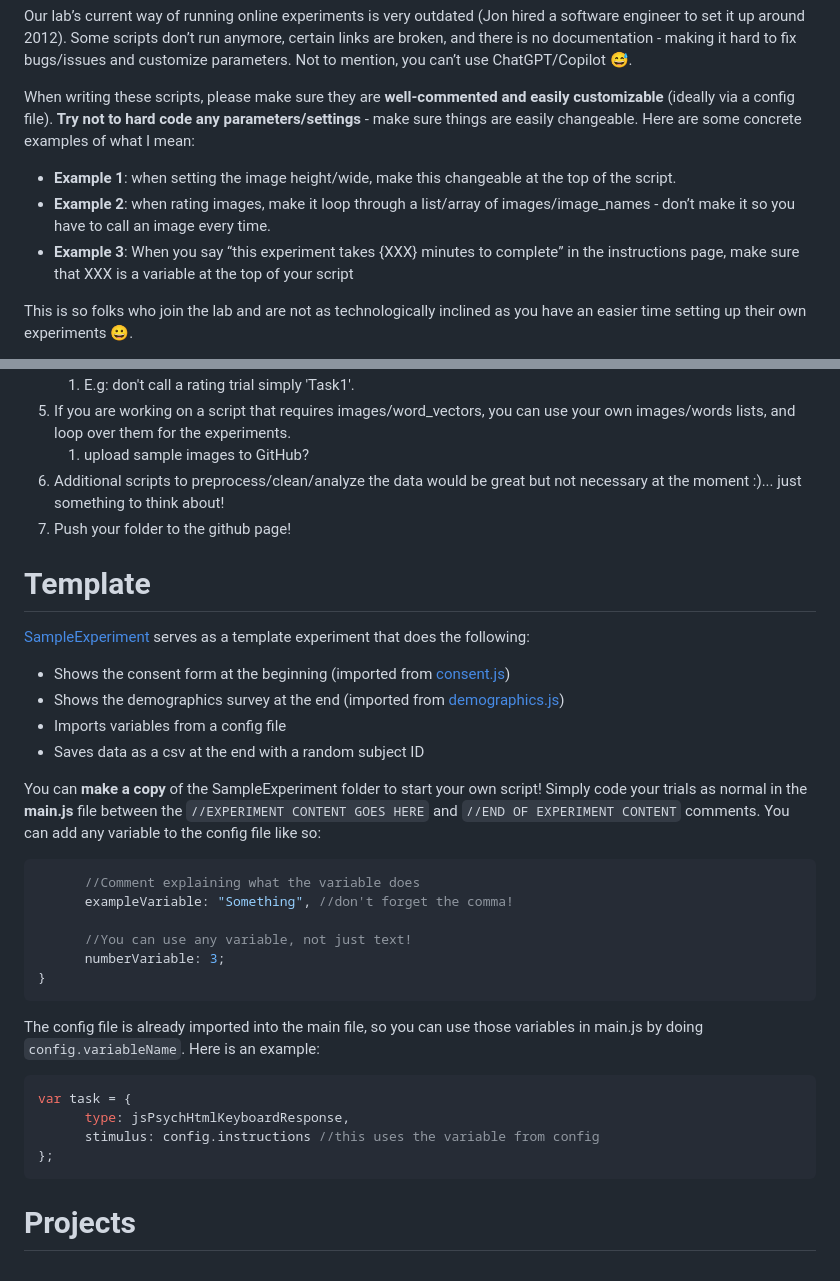
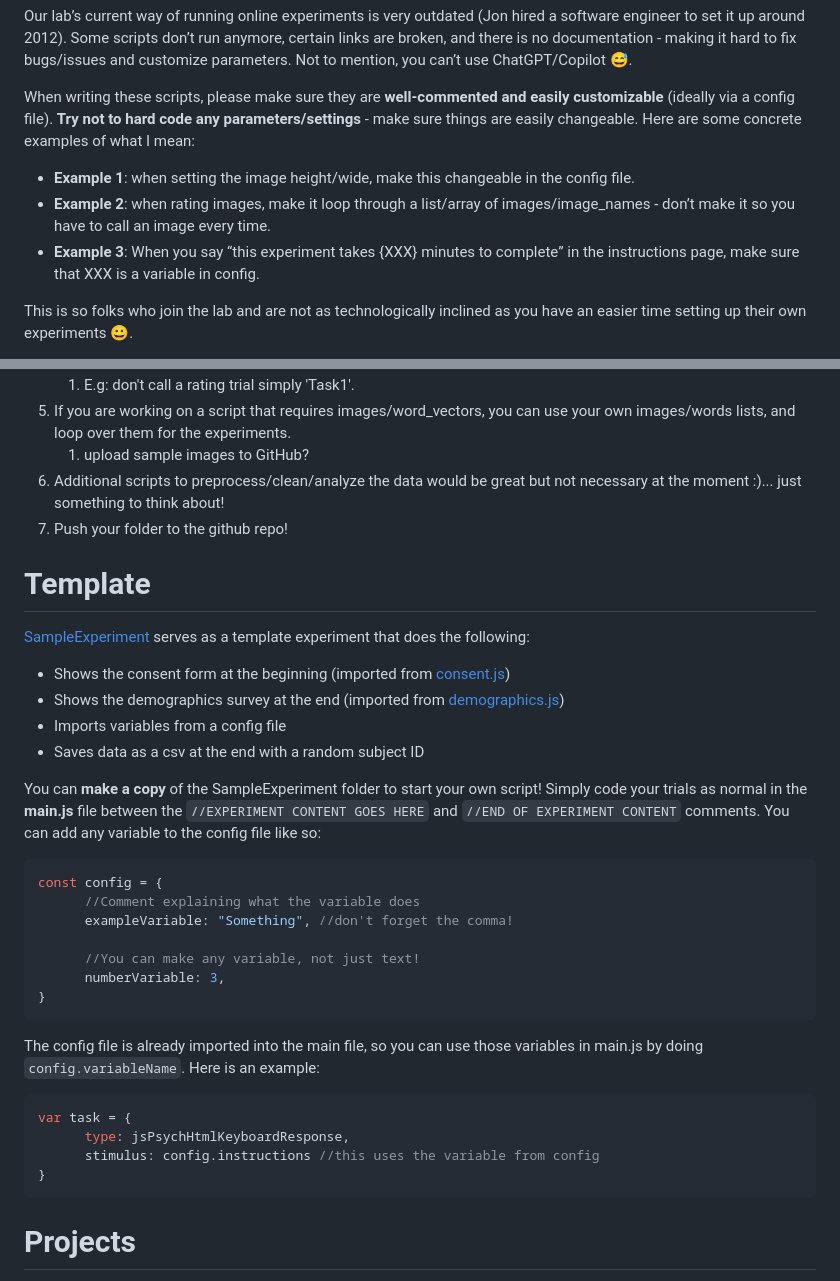
Before and after one commit to fajardgb/jsPsych-FreemanLab, a Markdown page: README.md, 2 parts joined by grey strips. GitHub-like rendering.

Commit message:
Another minor readme change

````diff
--- a/README.md
+++ b/README.md
@@ -5,9 +5,9 @@ Our lab’s current way of running online experiments is very outdated (Jon hire
 
 When writing these scripts, please make sure they are **well-commented and easily customizable** (ideally via a config file). **Try not to hard code any parameters/settings** - make sure things are easily changeable. Here are some concrete examples of what I mean:
 
-- **Example 1**: when setting the image height/wide, make this changeable at the top of the script.
+- **Example 1**: when setting the image height/wide, make this changeable in the config file.
 - **Example 2**: when rating images, make it loop through a list/array of images/image_names - don’t make it so you have to call an image every time.
-- **Example 3**: When you say “this experiment takes {XXX} minutes to complete” in the instructions page, make sure that XXX is a variable at the top of your script
+- **Example 3**: When you say “this experiment takes {XXX} minutes to complete” in the instructions page, make sure that XXX is a variable in config.
 
 This is so folks who join the lab and are not as technologically inclined as you have an easier time setting up their own experiments 😀.
 
@@ -24,7 +24,7 @@ There are many great ready-to-go scripts and examples available [online](https:/
 5. If you are working on a script that requires images/word_vectors, you can use your own images/words lists, and loop over them for the experiments.
    1. upload sample images to GitHub?
 6. Additional scripts to preprocess/clean/analyze the data would be great but not necessary at the moment :)... just something to think about!
-7. Push your folder to the github page!
+7. Push your folder to the github repo!
 
 # Template
 [SampleExperiment](https://github.com/fajardgb/jsPsych-FreemanLab/tree/main/SampleExperiment) serves as a template experiment that does the following:
@@ -35,11 +35,12 @@ There are many great ready-to-go scripts and examples available [online](https:/
 
 You can **make a copy** of the SampleExperiment folder to start your own script! Simply code your trials as normal in the **main.js** file between the `//EXPERIMENT CONTENT GOES HERE` and `//END OF EXPERIMENT CONTENT` comments. You can add any variable to the config file like so:
 ```javascript
+const config = {
       //Comment explaining what the variable does
       exampleVariable: "Something", //don't forget the comma!
 
-      //You can use any variable, not just text!
-      numberVariable: 3;
+      //You can make any variable, not just text!
+      numberVariable: 3,
 }
 ```
 
@@ -48,7 +49,7 @@ The config file is already imported into the main file, so you can use those var
 var task = {
       type: jsPsychHtmlKeyboardResponse,
       stimulus: config.instructions //this uses the variable from config
-};
+}
 ```
 
 # Projects
````
